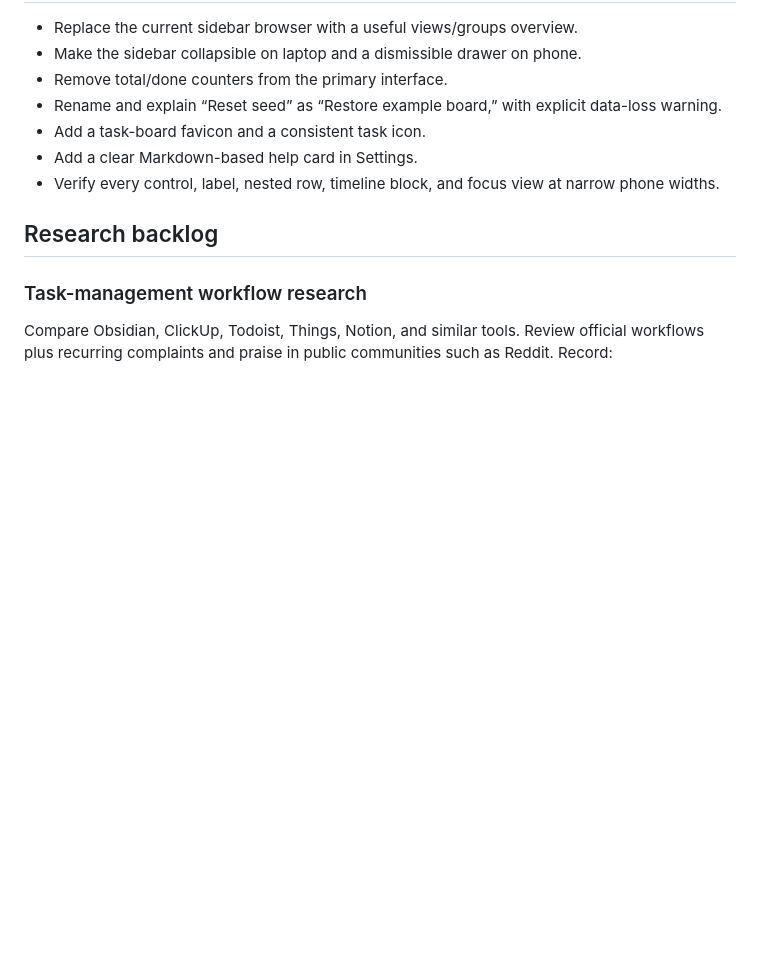
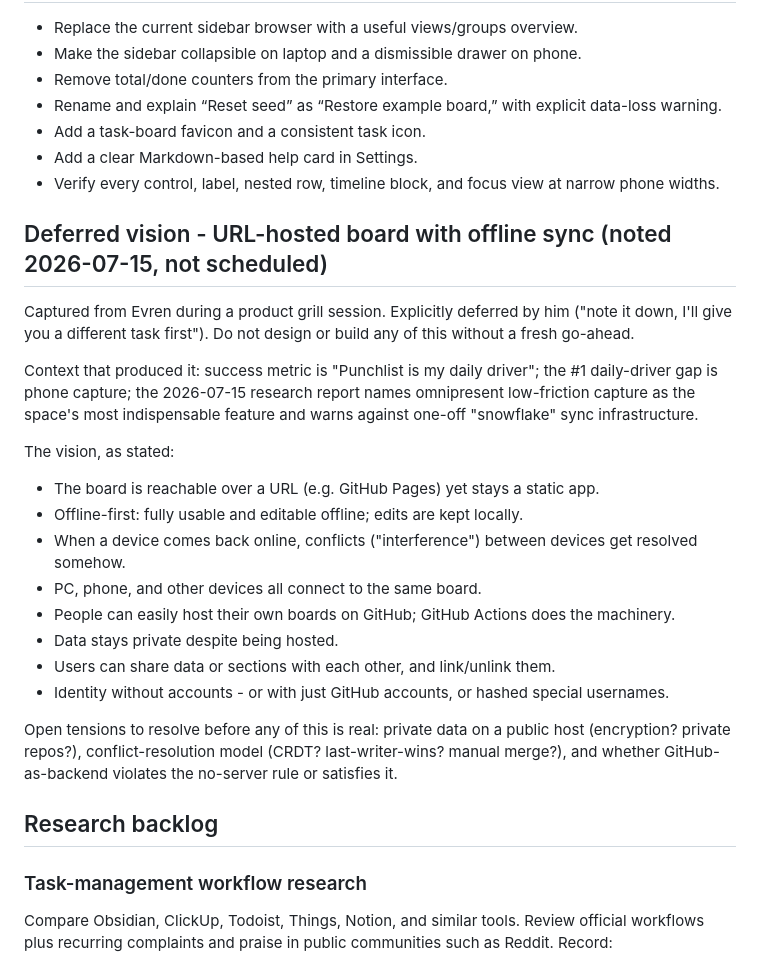
Before and after one commit to evrenucar/punchlist_app, a Markdown page: docs/ROADMAP.md, the part around the change. Drawn GitHub-style; blank space fills up the shorter version.

Commit message:
docs: capture deferred URL-hosted sync vision in roadmap
Co-Authored-By: Claude Fable 5 <noreply@anthropic.com>

```diff
--- a/docs/ROADMAP.md
+++ b/docs/ROADMAP.md
@@ -43,6 +43,25 @@ Priority is based on data safety, frequency of use, and dependency order.
 - Add a clear Markdown-based help card in Settings.
 - Verify every control, label, nested row, timeline block, and focus view at narrow phone widths.
 
+## Deferred vision - URL-hosted board with offline sync (noted 2026-07-15, not scheduled)
+
+Captured from Evren during a product grill session. Explicitly deferred by him ("note it down, I'll give you a different task first"). Do not design or build any of this without a fresh go-ahead.
+
+Context that produced it: success metric is "Punchlist is my daily driver"; the #1 daily-driver gap is phone capture; the 2026-07-15 research report names omnipresent low-friction capture as the space's most indispensable feature and warns against one-off "snowflake" sync infrastructure.
+
+The vision, as stated:
+
+- The board is reachable over a URL (e.g. GitHub Pages) yet stays a static app.
+- Offline-first: fully usable and editable offline; edits are kept locally.
+- When a device comes back online, conflicts ("interference") between devices get resolved somehow.
+- PC, phone, and other devices all connect to the same board.
+- People can easily host their own boards on GitHub; GitHub Actions does the machinery.
+- Data stays private despite being hosted.
+- Users can share data or sections with each other, and link/unlink them.
+- Identity without accounts - or with just GitHub accounts, or hashed special usernames.
+
+Open tensions to resolve before any of this is real: private data on a public host (encryption? private repos?), conflict-resolution model (CRDT? last-writer-wins? manual merge?), and whether GitHub-as-backend violates the no-server rule or satisfies it.
+
 ## Research backlog
 
 ### Task-management workflow research
```
